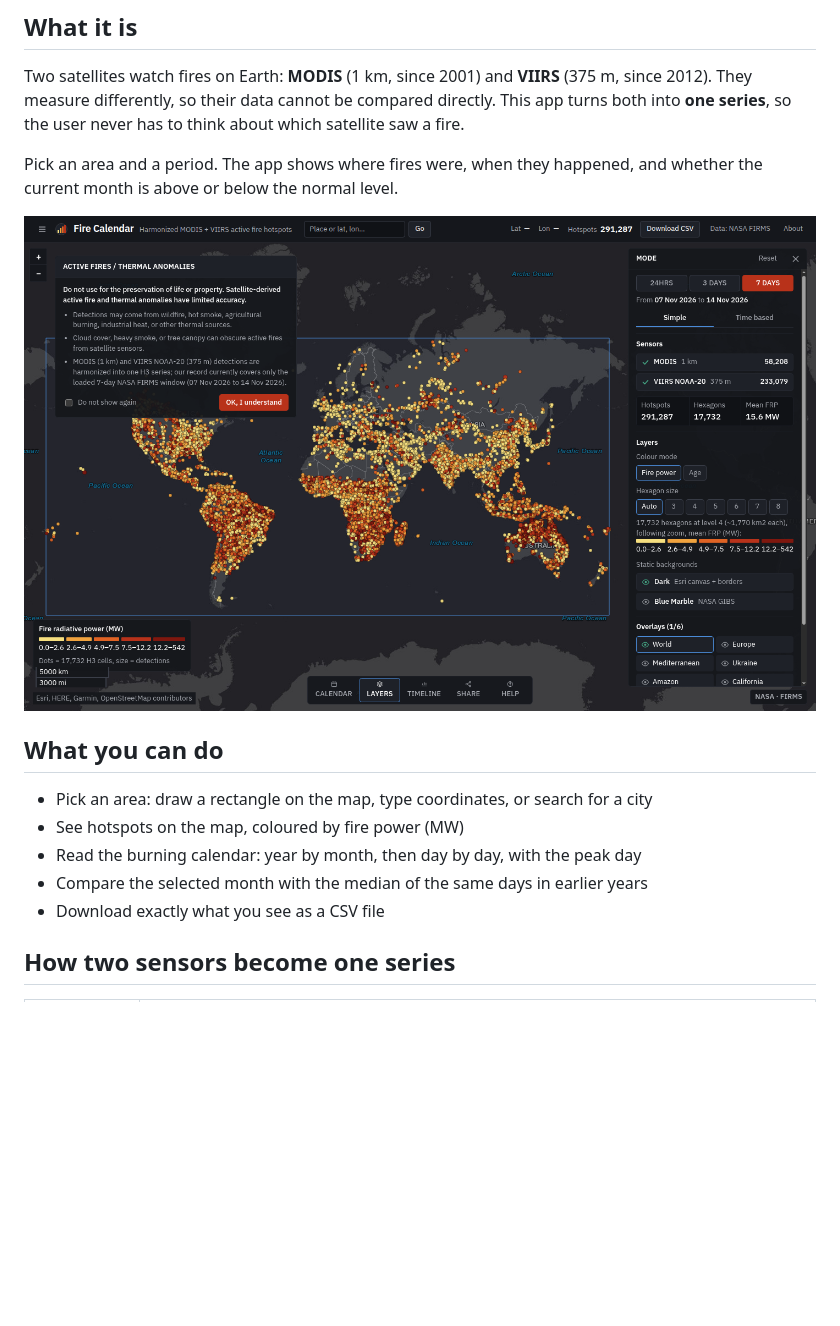
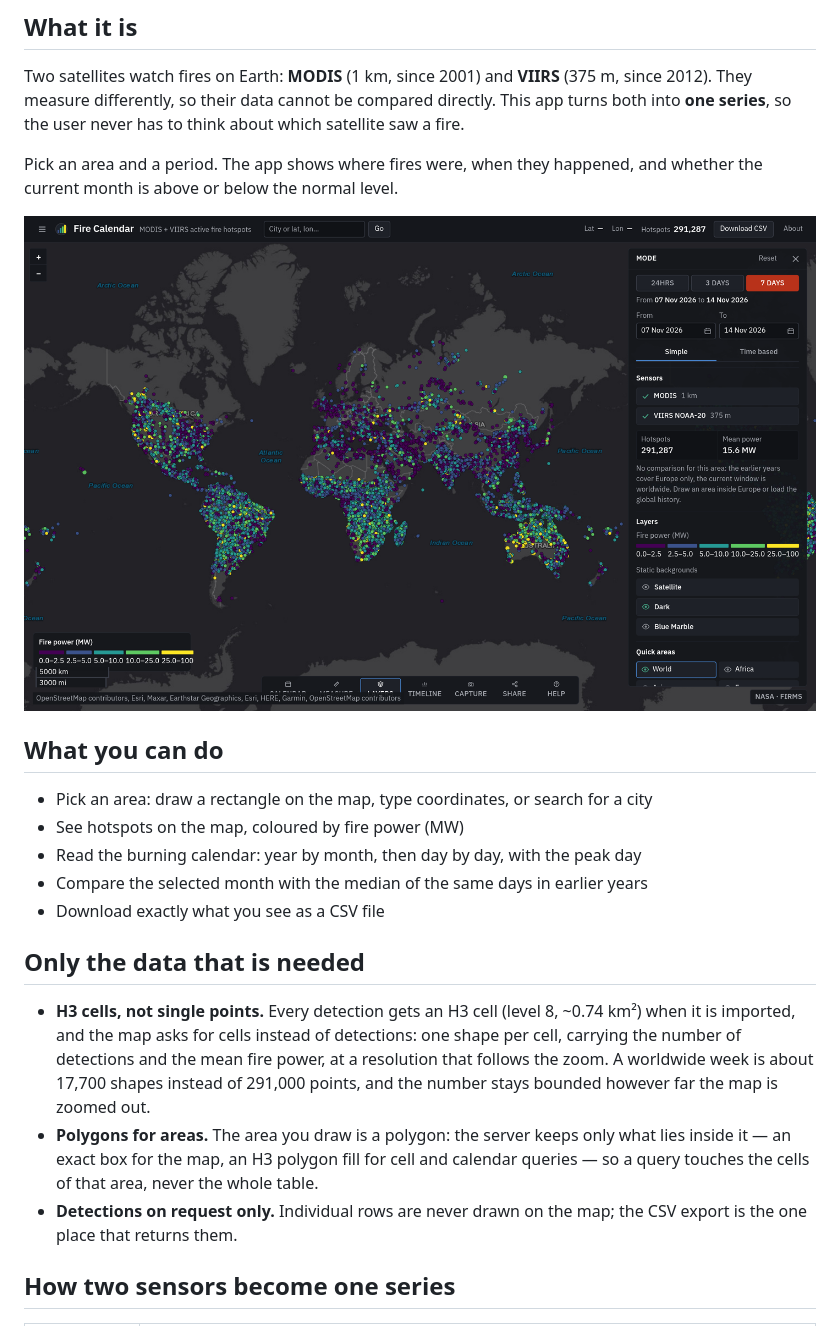
Before and after one commit to Mykola-Zhmurko/nasa_challenge, a Markdown page: README.md, the part around one of its changes. Drawn GitHub-style; pictures changed too: docs/screenshots/full.png; blank space fills up the shorter version.

Commit message:
README: fresh screenshot, section on H3 cells and polygons

```diff
--- a/README.md
+++ b/README.md
@@ -21,6 +21,18 @@ current month is above or below the normal level.
 - Read the burning calendar: year by month, then day by day, with the peak day
 - Compare the selected month with the median of the same days in earlier years
 - Download exactly what you see as a CSV file
+
+## Only the data that is needed
+
+- **H3 cells, not single points.** Every detection gets an H3 cell (level 8, ~0.74 km²) when it is
+  imported, and the map asks for cells instead of detections: one shape per cell, carrying the number of
+  detections and the mean fire power, at a resolution that follows the zoom. A worldwide week is about
+  17,700 shapes instead of 291,000 points, and the number stays bounded however far the map is zoomed out.
+- **Polygons for areas.** The area you draw is a polygon: the server keeps only what lies inside it — an
+  exact box for the map, an H3 polygon fill for cell and calendar queries — so a query touches the cells
+  of that area, never the whole table.
+- **Detections on request only.** Individual rows are never drawn on the map; the CSV export is the one
+  place that returns them.
 
 ## How two sensors become one series
 
```
Also changed, not shown: other parts of README.md (+1 -1 lines).
